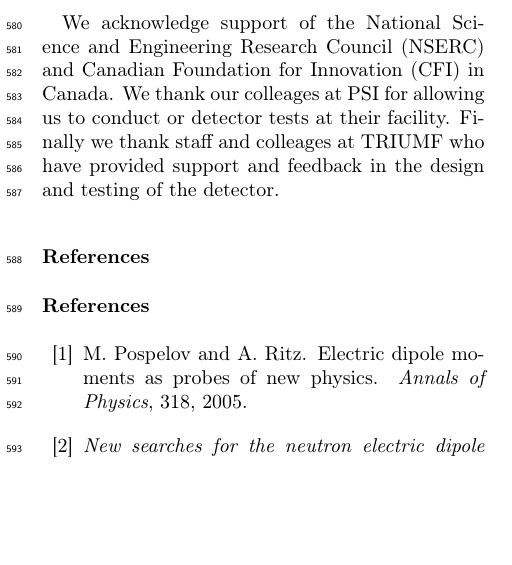
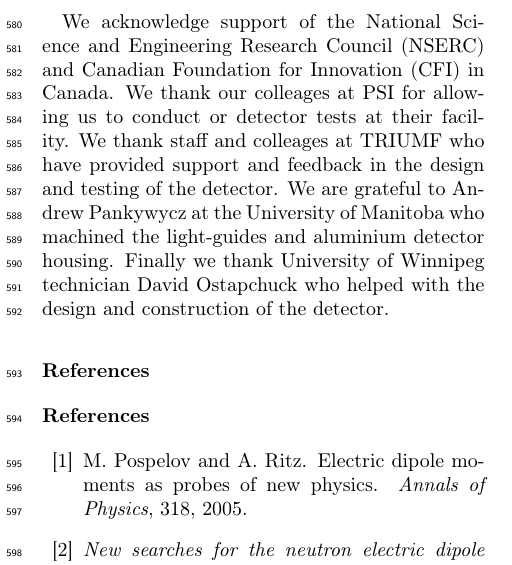
Before and after one commit to ucn-triumf/ucn-v1720, a LaTeX paper (ucndetpaper/elsarticle-template.tex): part of one column of page 13 of 19, cut so that both start at the same text, the shorter picture padded with empty space. Compiled offline with pdfLaTeX.

Commit message:
Small changes.

```diff
--- a/ucndetpaper/elsarticle-template.tex
+++ b/ucndetpaper/elsarticle-template.tex
@@ -925,9 +925,13 @@ stable at the 0.08\% level.
 We acknowledge support of the National Science and Engineering
 Research Council (NSERC) and Canadian Foundation for Innovation (CFI)
 in Canada.  We thank our colleages at PSI for allowing us to conduct
-or detector tests at their facility.  Finally we thank staff and
-colleages at TRIUMF who have provided support and feedback in the
-design and testing of the detector.
+or detector tests at their facility.  We thank staff and colleages at
+TRIUMF who have provided support and feedback in the design and
+testing of the detector.  We are grateful to Andrew Pankywycz at the
+University of Manitoba who machined the light-guides and aluminium
+detector housing.  Finally we thank University of Winnipeg technician
+David Ostapchuck who helped with the design and construction of the
+detector.
 
 \section*{References}
 
```
